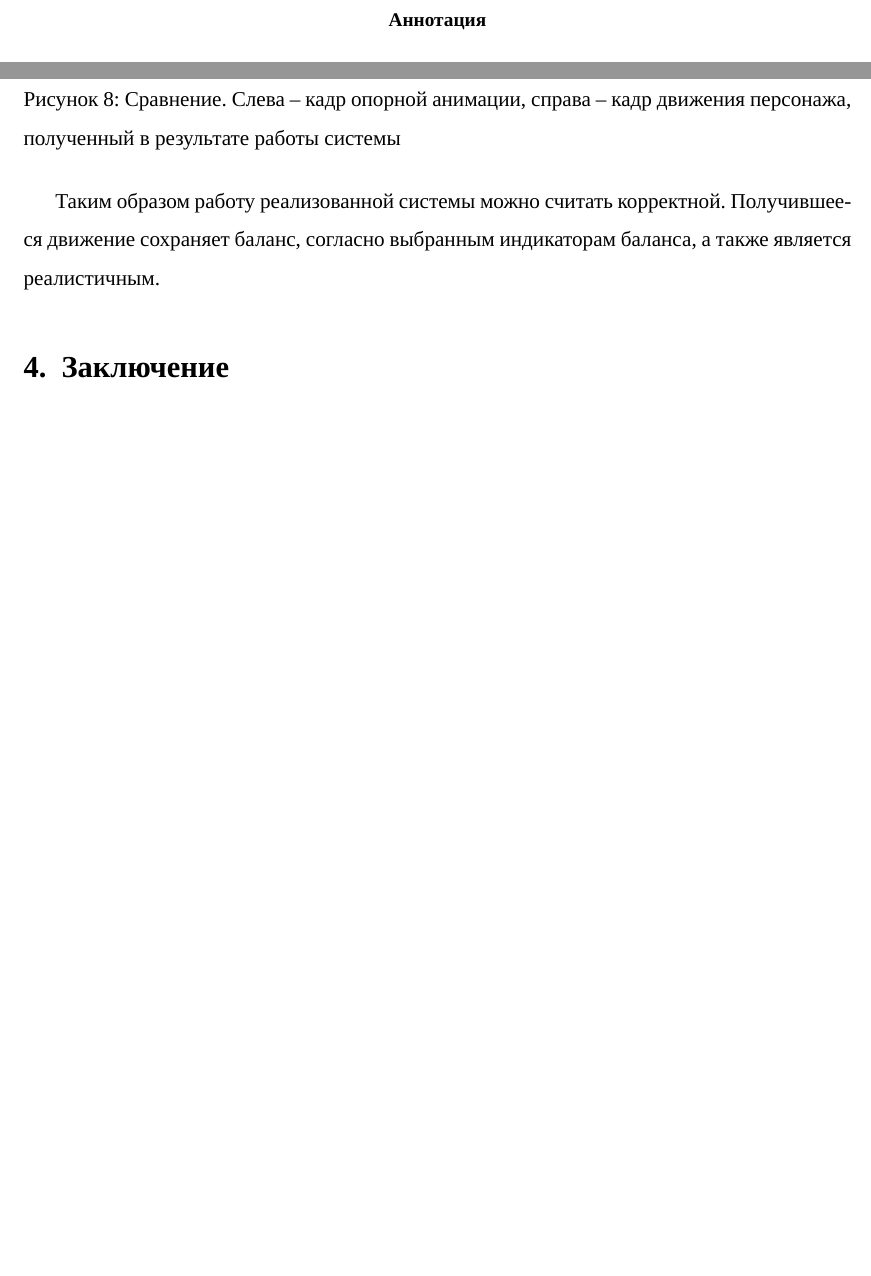
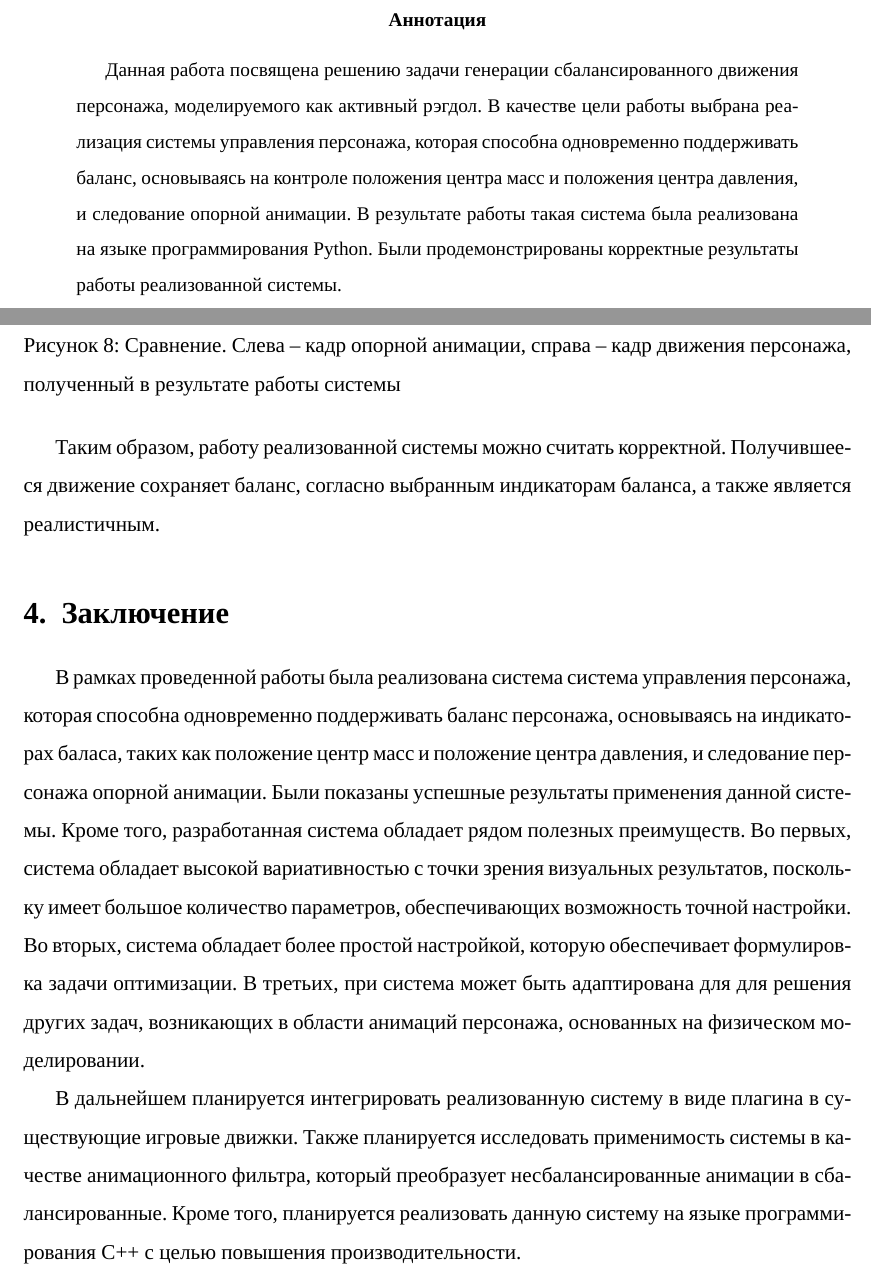
Before and after one commit to elisfromkirov/diploma, a LaTeX thesis (diploma/diploma.tex, which reads diploma/inputs/conclusion.tex, diploma/inputs/results.tex): two parts of pages 2 and 21 of 23, joined at a grey line, cut so that both start at the same text, the shorter picture padded with empty space. Compiled offline with XeLaTeX; a missing font is replaced by an installed copy or a similar font.

Commit message:
diploma draft

```diff
--- a/diploma/diploma.tex
+++ b/diploma/diploma.tex
@@ -56,7 +56,7 @@
 \setcounter{page}{2}
 \vspace*{\fill}
 \begin{abstract}
-% TODO: Fill abstract!
+Данная работа посвящена решению задачи генерации сбалансированного движения персонажа, моделируемого как активный рэгдол. В качестве цели работы выбрана реализация системы управления персонажа, которая способна одновременно поддерживать баланс, основываясь на контроле положения центра масс и положения центра давления, и следование опорной анимации. В результате работы такая система была реализована на языке программирования Python. Были продемонстрированы корректные результаты работы реализованной системы.
 \end{abstract}
 \vspace*{\fill}
 \newpage
--- a/diploma/inputs/conclusion.tex
+++ b/diploma/inputs/conclusion.tex
@@ -1,19 +1,5 @@
 \section{Заключение}
 
-% Main points
-% > task completed
-% > further work (rewrite on C++, integrate to engines, animation filtering + (citation))
+В рамках проведенной работы была реализована система система управления персонажа, которая способна одновременно поддерживать баланс персонажа, основываясь на индикаторах баласа, таких как положение центр масс и положение центра давления, и следование персонажа опорной анимации. Были показаны успешные результаты применения данной системы. Кроме того, разработанная система обладает рядом полезных преимуществ. Во первых, система обладает высокой вариативностью с точки зрения визуальных результатов, поскольку имеет большое количество параметров, обеспечивающих возможность точной настройки. Во вторых, система обладает более простой настройкой, которую обеспечивает формулировка задачи оптимизации. В третьих, при система может быть адаптирована для для решения других задач, возникающих в области анимаций персонажа, основанных на физическом моделировании.
 
-% Example of usage: Motion Balance Filtering
-% Example of usage: Game Engine Plugin
-
-% Algorithm: collision support
-% Algorithm: (?)
-
-% Implementation: More fast implementation on C++
-
-% Видимо тут можно похвалить систему не знаю ...
-% Отметим, что система обладает возможностью тонкой настройки, при использовании.
-% Однако если это не нужно -- то, благодаря формулировке задачи оптимизации система начнет работать без особого тюнинга
-
-% Отметим, что разработанная система обладает возможность тонкой настройки, получаемого движения.
+В дальнейшем планируется интегрировать реализованную систему в виде плагина в существующие игровые движки. Также планируется исследовать применимость системы в качестве анимационного фильтра, который преобразует несбалансированные анимации в сбалансированные. Кроме того, планируется реализовать данную систему на языке программирования C++ с целью повышения производительности.
--- a/diploma/inputs/results.tex
+++ b/diploma/inputs/results.tex
@@ -203,4 +203,4 @@
   \label{fig:comparison}
 \end{figure}
 
-Таким образом работу реализованной системы можно считать корректной. Получившееся движение сохраняет баланс, согласно выбранным индикаторам баланса, а также является реалистичным.
+Таким образом, работу реализованной системы можно считать корректной. Получившееся движение сохраняет баланс, согласно выбранным индикаторам баланса, а также является реалистичным.
```
Also changed, not shown: diploma/inputs/introduciton.tex (+1 -1 lines).
